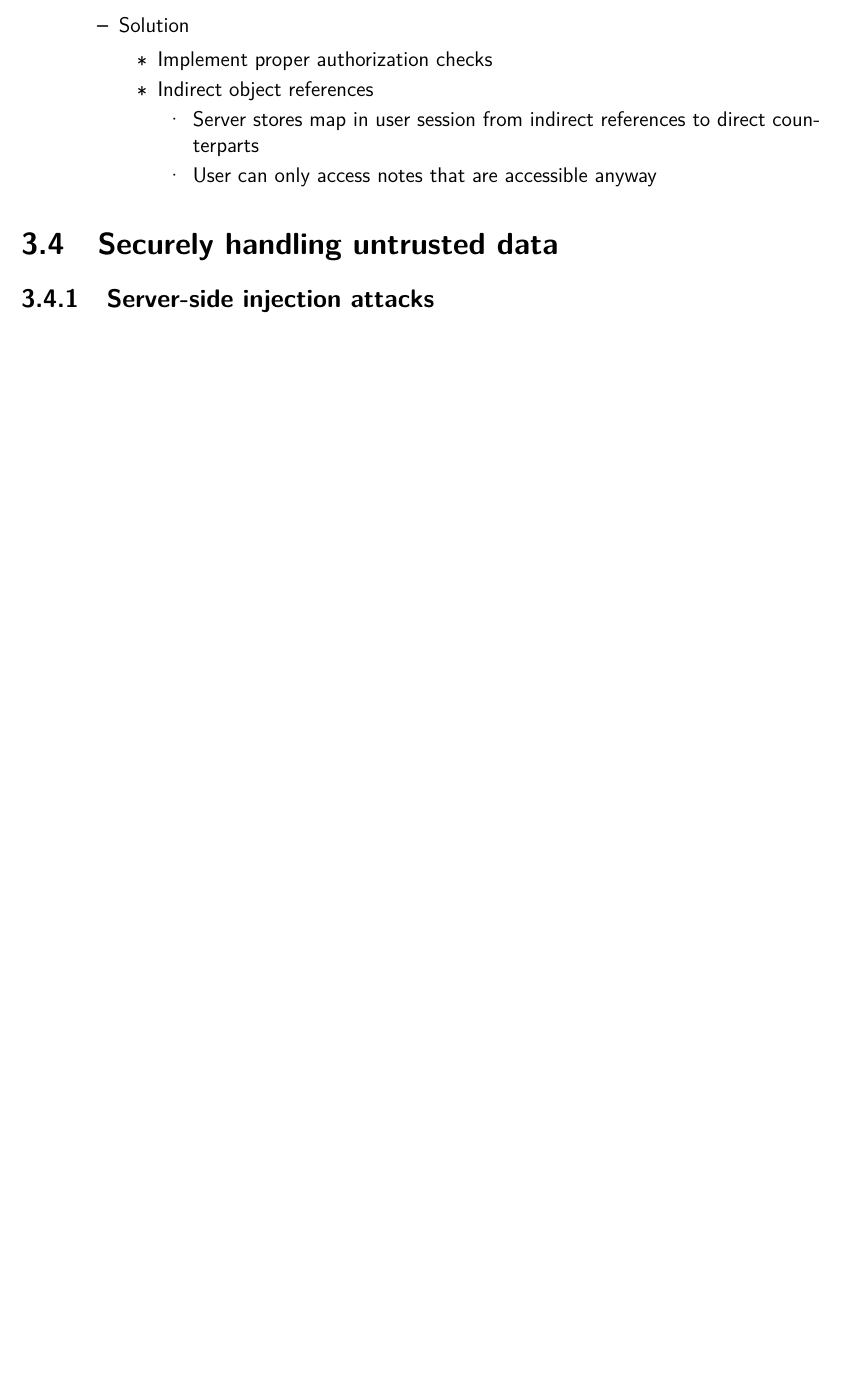
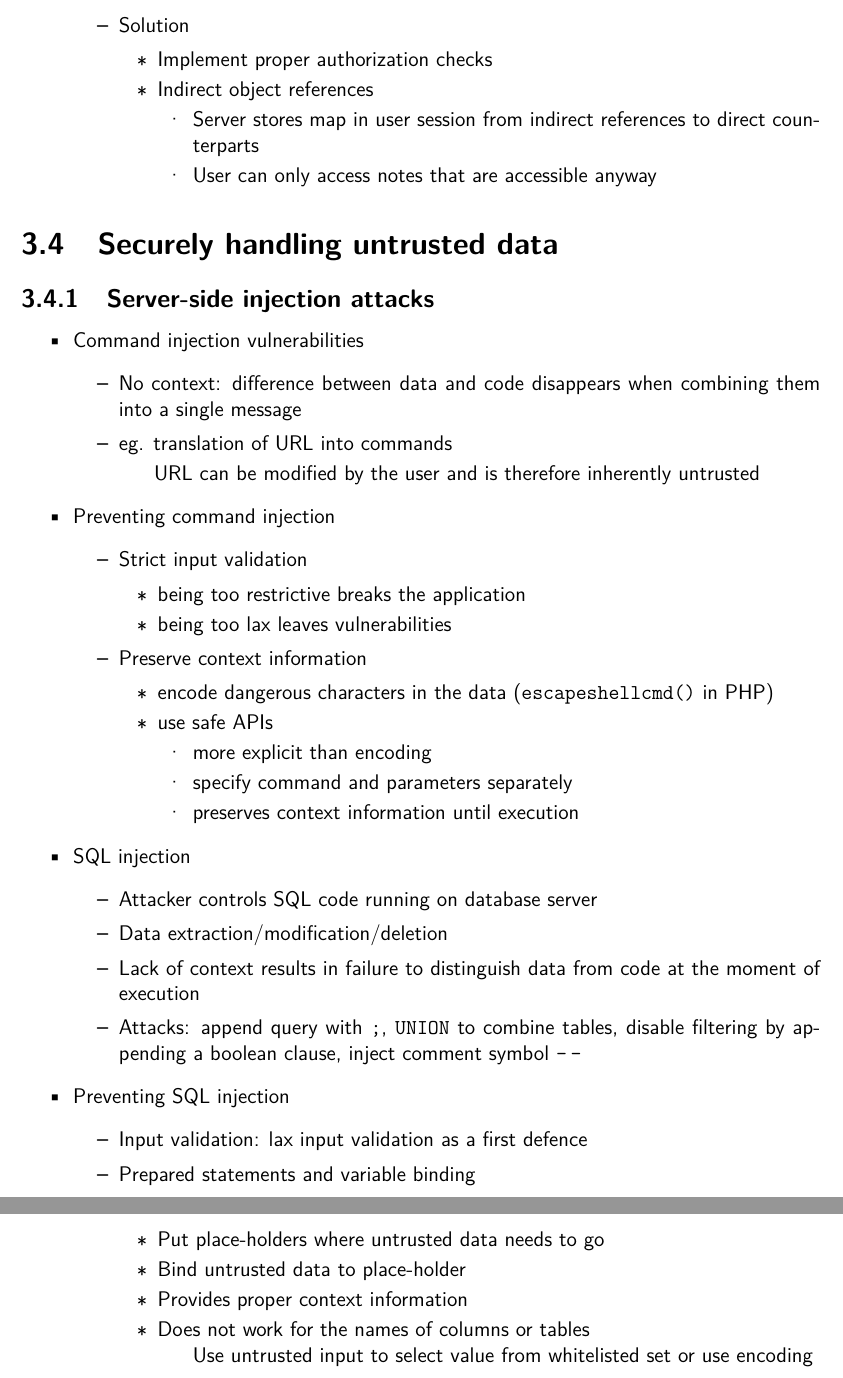
Before and after one commit to StijnCaerts/DoSS, a LaTeX document (summary.tex): part of page 18 of 18 before the commit and two parts of pages 18 and 19 of 19 after it, the two joined at a grey line, cut so that both start at the same text, the shorter picture padded with empty space. Compiled offline with pdfLaTeX.

Commit message:
preventing SQL injection

```diff
--- a/summary.tex
+++ b/summary.tex
@@ -747,5 +747,52 @@
 
 	\section{Securely handling untrusted data}
 	\subsection{Server-side injection attacks}
+	\begin{itemize}
+		\item Command injection vulnerabilities
+		\begin{itemize}
+			\item No context: difference between data and code disappears when combining them into a single message
+			\item eg. translation of URL into commands
+				\subitem URL can be modified by the user and is therefore inherently untrusted
+		\end{itemize}
 
+		\item Preventing command injection
+		\begin{itemize}
+			\item Strict input validation
+			\begin{itemize}
+				\item being too restrictive breaks the application
+				\item being too lax leaves vulnerabilities
+			\end{itemize}
+			\item Preserve context information
+			\begin{itemize}
+				\item encode dangerous characters in the data (\texttt{escapeshellcmd()} in PHP)
+				\item use safe APIs
+				\begin{itemize}
+					\item more explicit than encoding
+					\item specify command and parameters separately
+					\item preserves context information until execution
+				\end{itemize}
+			\end{itemize}
+		\end{itemize}
+
+		\item SQL injection
+		\begin{itemize}
+			\item Attacker controls SQL code running on database server
+			\item Data extraction/modification/deletion
+			\item Lack of context results in failure to distinguish data from code at the moment of execution
+			\item Attacks: append query with \texttt{;}, \texttt{UNION} to combine tables, disable filtering by appending a boolean clause, inject comment symbol \texttt{-\,-}
+		\end{itemize}
+
+		\item Preventing SQL injection
+		\begin{itemize}
+			\item Input validation: lax input validation as a first defence
+			\item Prepared statements and variable binding
+			\begin{itemize}
+				\item Put place-holders where untrusted data needs to go
+				\item Bind untrusted data to place-holder
+				\item Provides proper context information
+				\item Does not work for the names of columns or tables
+					\subitem Use untrusted input to select value from whitelisted set or use encoding
+			\end{itemize}
+		\end{itemize}
+	\end{itemize}
 \end{document}
```
